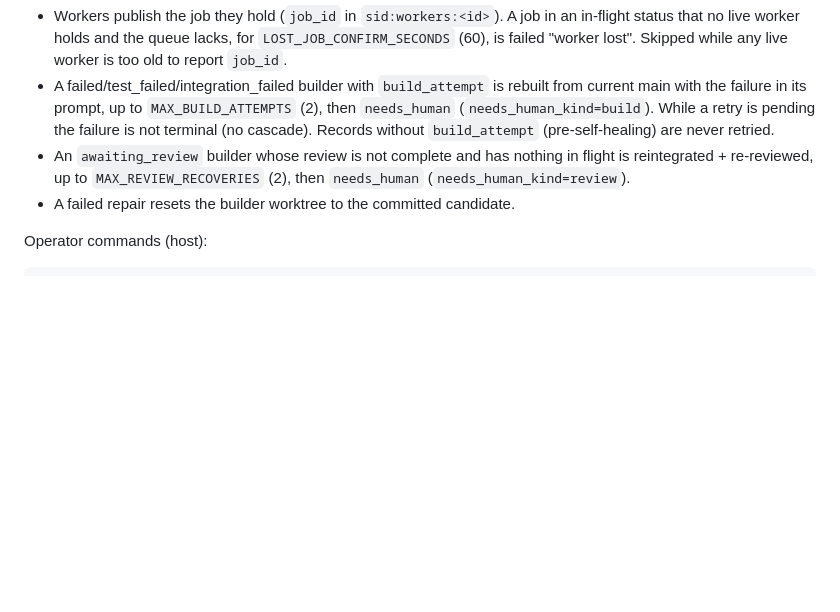
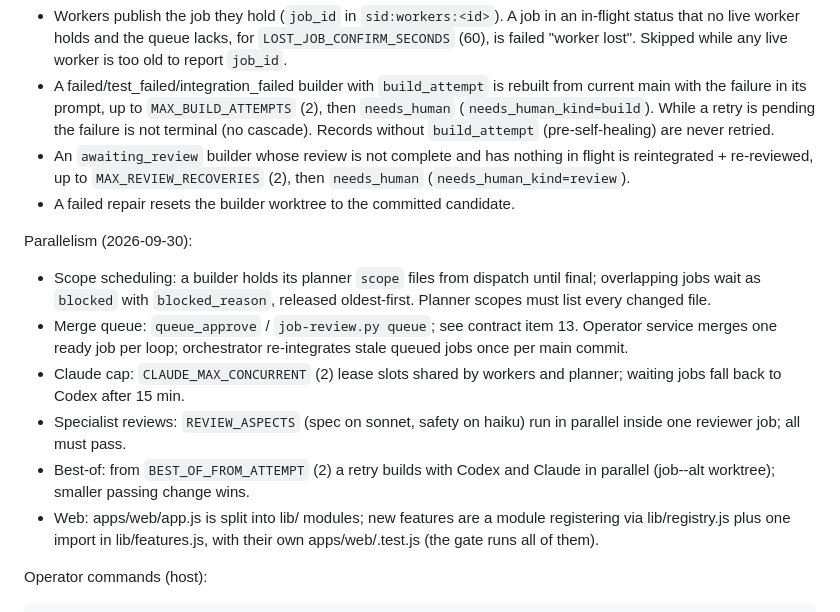
Before and after one commit to plombly/Sids-ai-control-center, a Markdown page: CLAUDE.md, the part around the change. GitHub-like rendering; blank space fills up the shorter version.

Commit message:
Document the parallelism upgrades in CLAUDE.md
Co-Authored-By: Claude Opus 5.5 <noreply@anthropic.com>

````diff
--- a/CLAUDE.md
+++ b/CLAUDE.md
@@ -150,6 +150,23 @@ Self-healing (orchestrator loop; approval is never automatic):
   then `needs_human` (`needs_human_kind=review`).
 - A failed repair resets the builder worktree to the committed candidate.
 
+Parallelism (2026-09-30):
+- Scope scheduling: a builder holds its planner `scope` files from dispatch
+  until final; overlapping jobs wait as `blocked` with `blocked_reason`,
+  released oldest-first. Planner scopes must list every changed file.
+- Merge queue: `queue_approve` / `job-review.py queue`; see contract item 13.
+  Operator service merges one ready job per loop; orchestrator re-integrates
+  stale queued jobs once per main commit.
+- Claude cap: `CLAUDE_MAX_CONCURRENT` (2) lease slots shared by workers and
+  planner; waiting jobs fall back to Codex after 15 min.
+- Specialist reviews: `REVIEW_ASPECTS` (spec on sonnet, safety on haiku) run
+  in parallel inside one reviewer job; all must pass.
+- Best-of: from `BEST_OF_FROM_ATTEMPT` (2) a retry builds with Codex and
+  Claude in parallel (job-<id>-alt worktree); smaller passing change wins.
+- Web: apps/web/app.js is split into lib/ modules; new features are a module
+  registering via lib/registry.js plus one import in lib/features.js, with
+  their own apps/web/<name>.test.js (the gate runs all of them).
+
 Operator commands (host):
 
 ```
````
